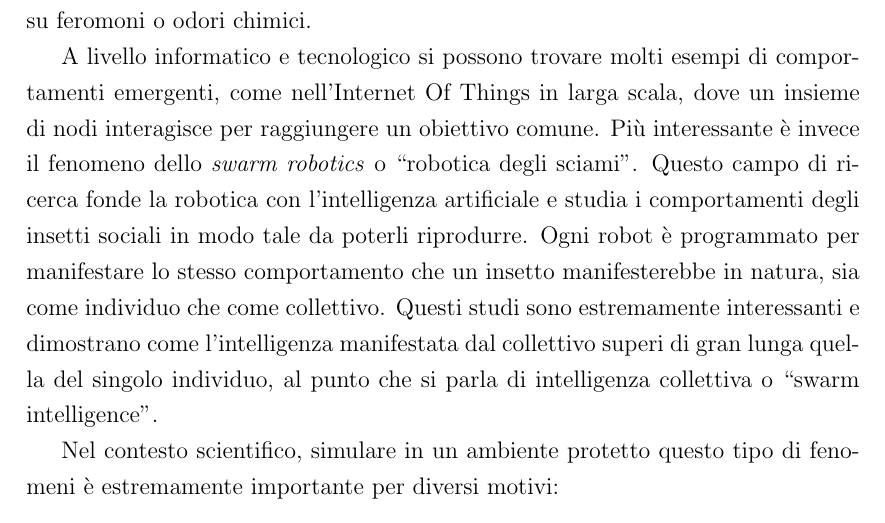
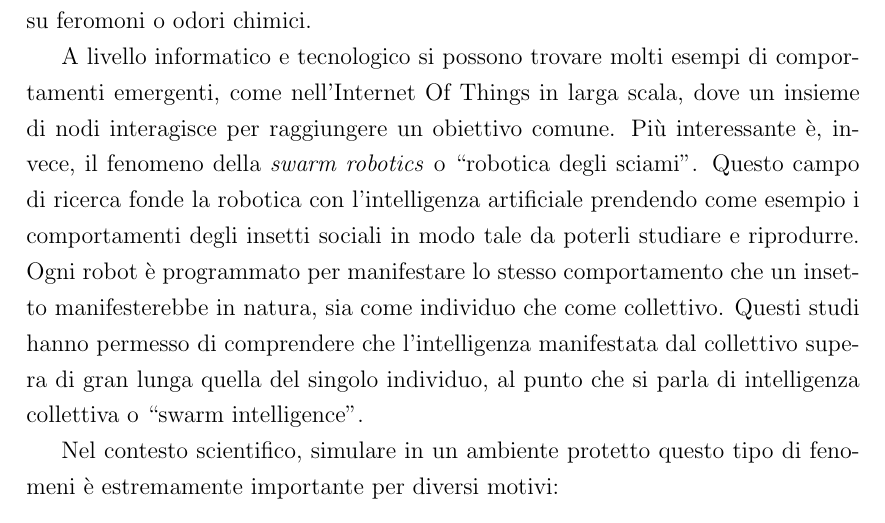
Before and after one commit to lorenzotosi/alchemist-thesis, a LaTeX thesis (thesis-main.tex, which reads thesis-parts/1intro.tex): part of page 16 of 57, cut so that both start at the same text. Compiled offline with pdfLaTeX.

Commit message:
better text

```diff
--- a/thesis-parts/1intro.tex
+++ b/thesis-parts/1intro.tex
@@ -21,10 +21,10 @@ ovvero insetti che formano colonie con mansioni diversificate, sia, in generale,
 
 A livello informatico e tecnologico si possono trovare molti esempi di comportamenti emergenti, come nell'Internet Of Things in larga scala, dove un insieme di nodi
 interagisce per raggiungere un obiettivo comune.
-Più interessante è invece il fenomeno dello \textit{swarm robotics} o ``robotica degli sciami''. Questo campo di ricerca fonde la robotica con l'intelligenza artificiale
-e studia i comportamenti degli insetti sociali in modo tale da poterli riprodurre. Ogni robot è programmato per manifestare lo stesso comportamento
-che un insetto manifesterebbe in natura, sia come individuo che come collettivo. Questi studi sono estremamente interessanti e dimostrano come
-l'intelligenza manifestata dal collettivo superi di gran lunga quella del singolo individuo, al punto che si parla di intelligenza collettiva o ``swarm intelligence''.
+Più interessante è, invece, il fenomeno della \textit{swarm robotics} o ``robotica degli sciami''. Questo campo di ricerca fonde la robotica con l'intelligenza artificiale
+prendendo come esempio i comportamenti degli insetti sociali in modo tale da poterli studiare e riprodurre. Ogni robot è programmato per manifestare lo stesso comportamento
+che un insetto manifesterebbe in natura, sia come individuo che come collettivo. Questi studi hanno permesso di comprendere che
+l'intelligenza manifestata dal collettivo supera di gran lunga quella del singolo individuo, al punto che si parla di intelligenza collettiva o ``swarm intelligence''.
 
 Nel contesto scientifico, simulare in un ambiente protetto questo tipo di fenomeni è estremamente importante per diversi motivi:
 \begin{itemize}
```
Also changed, not shown: thesis-main.pdf.
